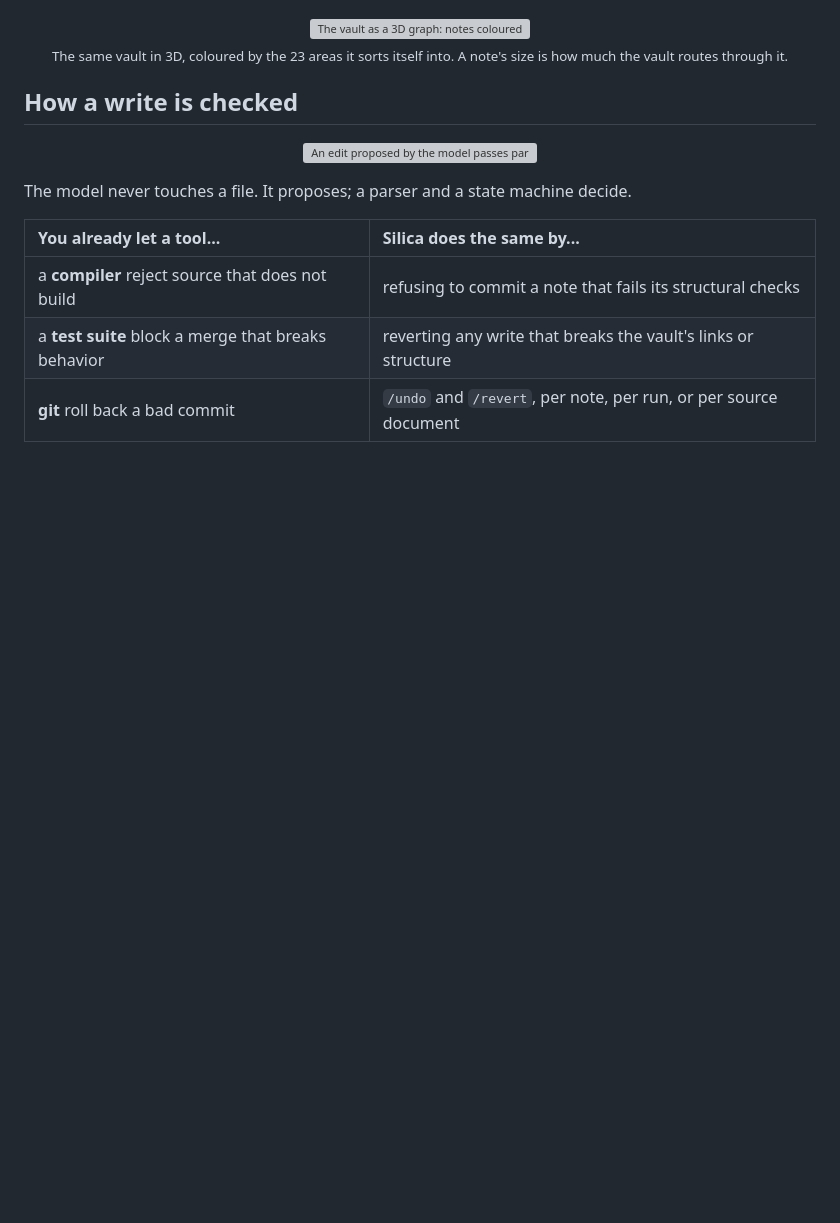
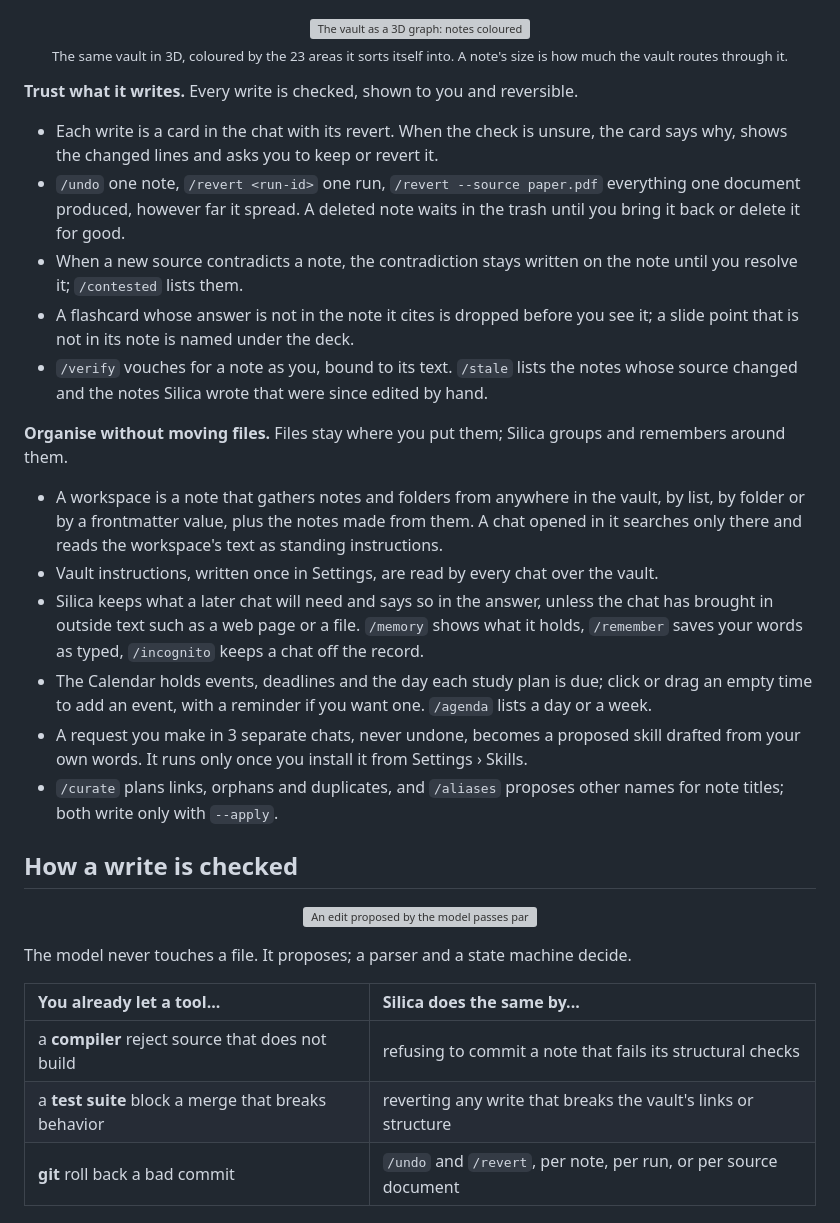
Before and after one commit to kiycoh/silica-agent, a Markdown page: README.md, the part around one of its changes. Drawn GitHub-style; blank space fills up the shorter version; grey boxes are pictures that could not be loaded.

```diff
--- a/README.md
+++ b/README.md
@@ -79,6 +107,23 @@ Then type `/report`. It is read-only: it writes one file, `GRAPH_REPORT.md`, and
   <br/>
   <sub>The same vault in 3D, coloured by the 23 areas it sorts itself into. A note's size is how much the vault routes through it.</sub>
 </p>
+
+**Trust what it writes.** Every write is checked, shown to you and reversible.
+
+- Each write is a card in the chat with its revert. When the check is unsure, the card says why, shows the changed lines and asks you to keep or revert it.
+- `/undo` one note, `/revert <run-id>` one run, `/revert --source paper.pdf` everything one document produced, however far it spread. A deleted note waits in the trash until you bring it back or delete it for good.
+- When a new source contradicts a note, the contradiction stays written on the note until you resolve it; `/contested` lists them.
+- A flashcard whose answer is not in the note it cites is dropped before you see it; a slide point that is not in its note is named under the deck.
+- `/verify` vouches for a note as you, bound to its text. `/stale` lists the notes whose source changed and the notes Silica wrote that were since edited by hand.
+
+**Organise without moving files.** Files stay where you put them; Silica groups and remembers around them.
+
+- A workspace is a note that gathers notes and folders from anywhere in the vault, by list, by folder or by a frontmatter value, plus the notes made from them. A chat opened in it searches only there and reads the workspace's text as standing instructions.
+- Vault instructions, written once in Settings, are read by every chat over the vault.
+- Silica keeps what a later chat will need and says so in the answer, unless the chat has brought in outside text such as a web page or a file. `/memory` shows what it holds, `/remember` saves your words as typed, `/incognito` keeps a chat off the record.
+- The Calendar holds events, deadlines and the day each study plan is due; click or drag an empty time to add an event, with a reminder if you want one. `/agenda` lists a day or a week.
+- A request you make in 3 separate chats, never undone, becomes a proposed skill drafted from your own words. It runs only once you install it from Settings › Skills.
+- `/curate` plans links, orphans and duplicates, and `/aliases` proposes other names for note titles; both write only with `--apply`.
 
 ## How a write is checked
 
```
Also changed, not shown: other parts of README.md (+39 -11 lines).
